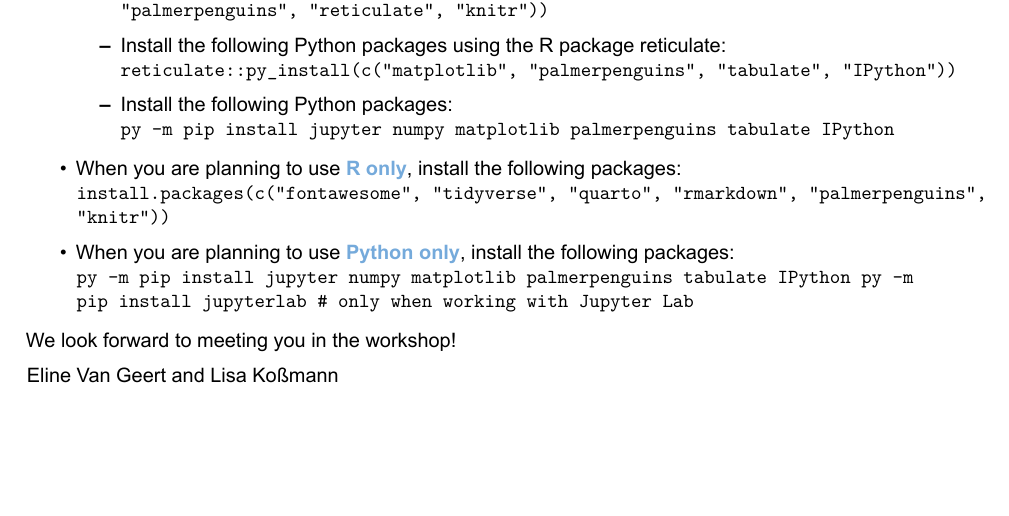
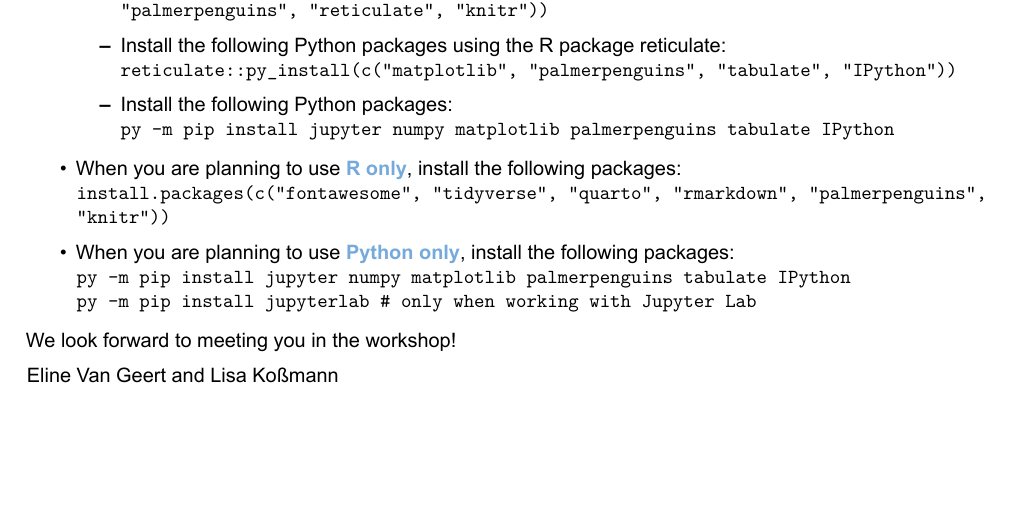
Before and after one commit to ElineVG/Quarto_workshop_ECVP2026, a Quarto document (ECVP2026_quarto_installation_instructions.qmd): part of the page, cut so that both start at the same text. The pictures show the output file ECVP2026_quarto_installation_instructions.pdf that the author committed with the source.

Commit message:
Add files via upload

```diff
--- a/ECVP2026_quarto_installation_instructions.qmd
+++ b/ECVP2026_quarto_installation_instructions.qmd
@@ -42,7 +42,8 @@ If possible, please check these things before coming to the workshop:
     `install.packages(c("fontawesome", "tidyverse", "quarto", "rmarkdown", "palmerpenguins", "knitr"))`
 
 -   When you are planning to use **\textcolor{lb}{Python only}**, install the following packages:\
-    `py -m pip install jupyter numpy matplotlib palmerpenguins tabulate IPython py -m pip install jupyterlab # only when working with Jupyter Lab`
+    `py -m pip install jupyter numpy matplotlib palmerpenguins tabulate IPython`\
+    `py -m pip install jupyterlab # only when working with Jupyter Lab`
 
 
 We look forward to meeting you in the workshop!
```
Also changed, not shown: ECVP2026_quarto_installation_instructions.pdf.
